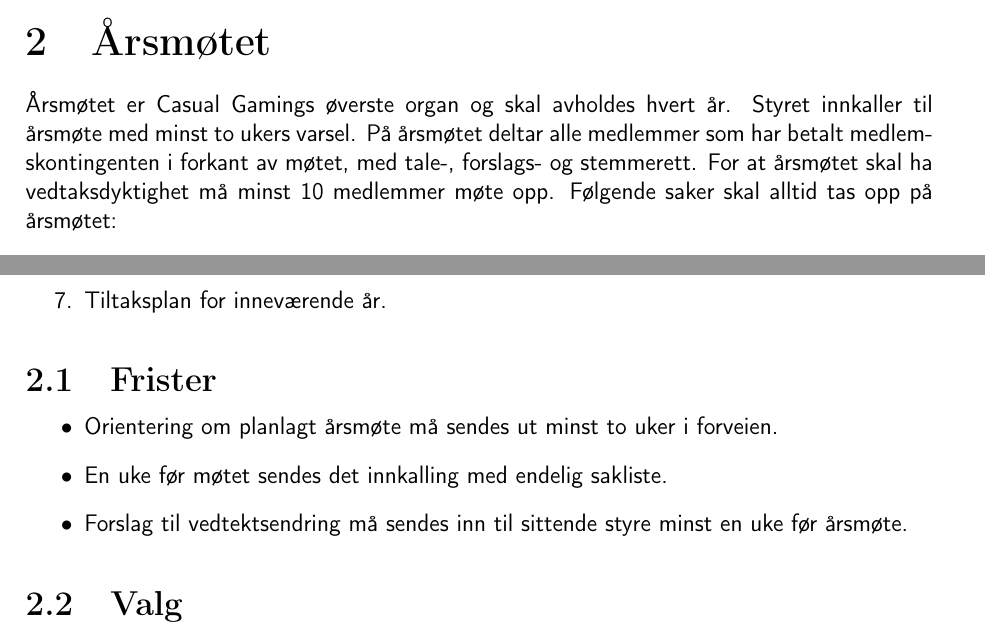
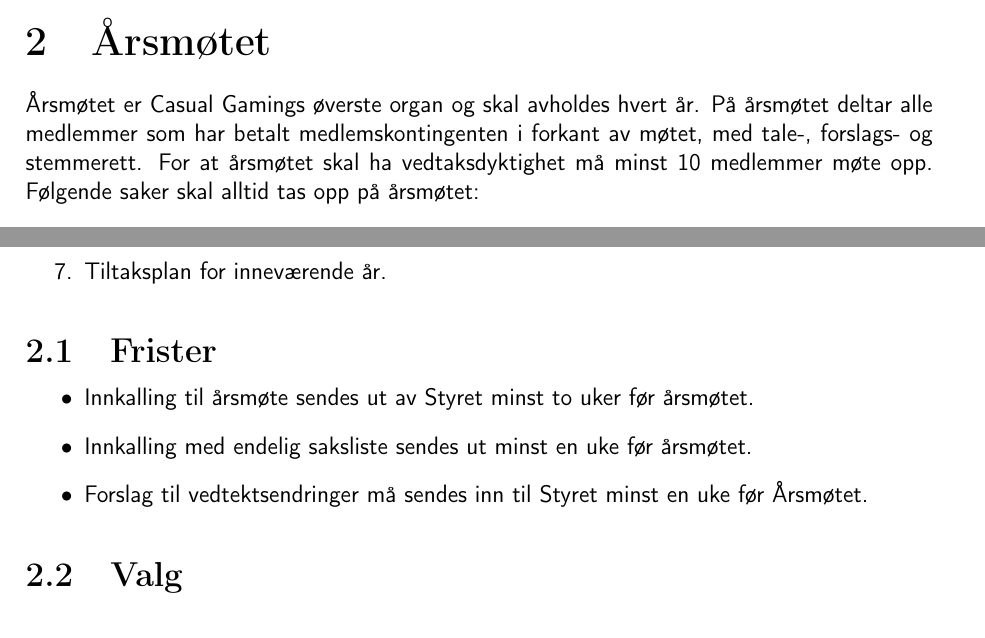
Before and after one commit to CasualGaming/Vedtekter, a LaTeX document (main.tex, which reads innhold/2-aarsmoetet.tex): two parts of page 4 of 8, joined at a grey line, cut so that both start at the same text. Compiled offline with pdfLaTeX.

Commit message:
2020-1 F3

```diff
--- a/innhold/2-aarsmoetet.tex
+++ b/innhold/2-aarsmoetet.tex
@@ -1,5 +1,5 @@
 \chapter{Årsmøtet}
-Årsmøtet er Casual Gamings øverste organ og skal avholdes hvert år. Styret innkaller til årsmøte med minst to ukers varsel. På årsmøtet deltar alle medlemmer som har betalt medlemskontingenten i forkant av møtet, med tale-, forslags‐ og stemmerett. For at årsmøtet skal ha vedtaksdyktighet må minst 10 medlemmer møte opp. Følgende saker skal alltid tas opp på årsmøtet:
+Årsmøtet er Casual Gamings øverste organ og skal avholdes hvert år. På årsmøtet deltar alle medlemmer som har betalt medlemskontingenten i forkant av møtet, med tale-, forslags‐ og stemmerett. For at årsmøtet skal ha vedtaksdyktighet må minst 10 medlemmer møte opp. Følgende saker skal alltid tas opp på årsmøtet:
 \begin{enumerate}
     \item Valg av ordstyrer, tellekorps, paraferer og referent.
     \item Årsmeldinger fra styret.
@@ -12,9 +12,9 @@
 
 \section{Frister}
 \begin{itemize}
-    \item Orientering om planlagt årsmøte må sendes ut minst to uker i forveien.
-    \item En uke før møtet sendes det innkalling med endelig sakliste.
-    \item Forslag til vedtektsendring må sendes inn til sittende styre minst en uke før årsmøte.
+    \item Innkalling til årsmøte sendes ut av Styret minst to uker før årsmøtet.
+    \item Innkalling med endelig saksliste sendes ut minst en uke før årsmøtet.
+    \item Forslag til vedtektsendringer må sendes inn til Styret minst en uke før Årsmøtet.
 \end{itemize}
 
 \section{Valg}
```
